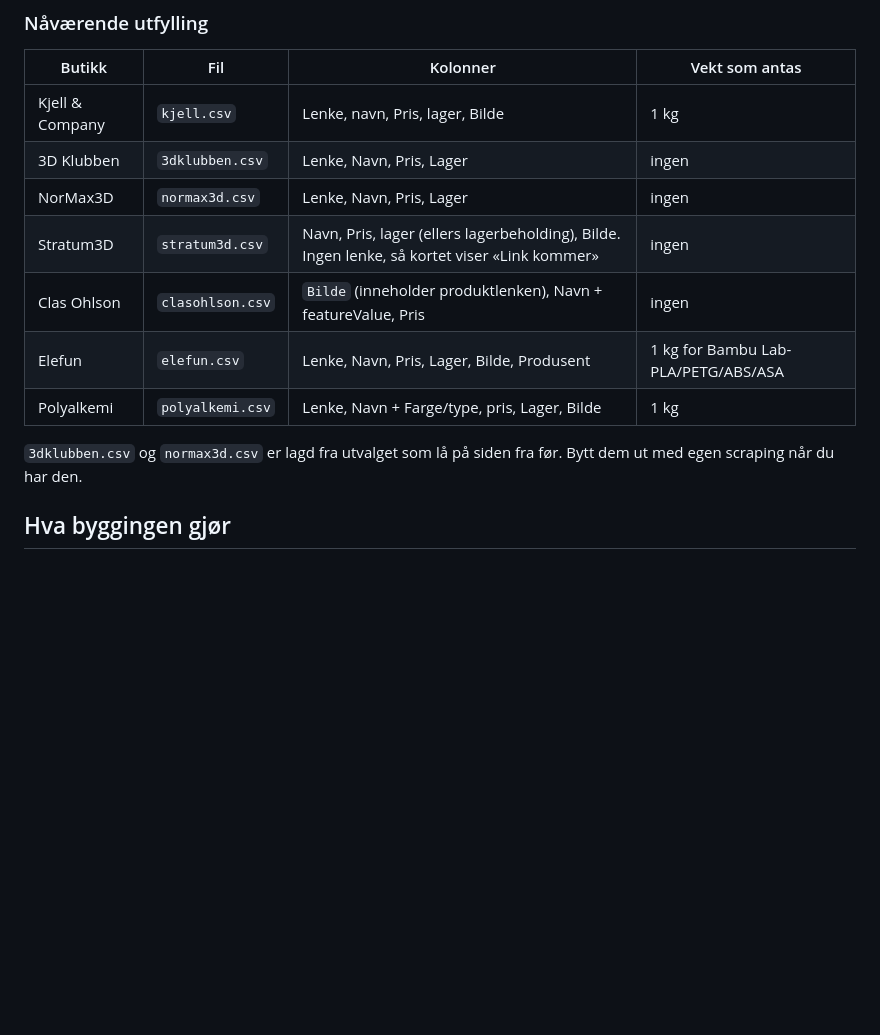
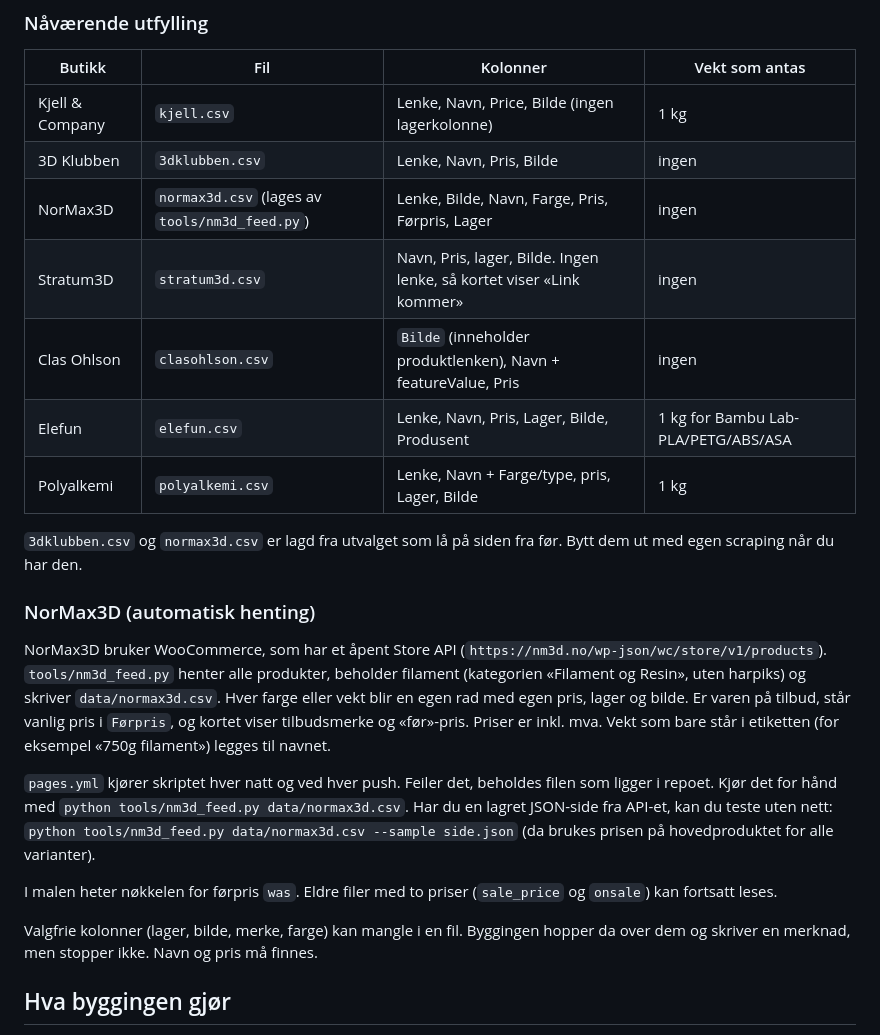
Before and after one commit to SandMarcus/Filamentsok, a Markdown page: README.md, the part around the change. GitHub-like rendering; blank space fills up the shorter version.

```diff
--- a/README.md
+++ b/README.md
@@ -128,15 +128,25 @@ Feil i malen gir en tydelig melding med kolonnene filen faktisk har. Hjelpeverkt
 
 | Butikk | Fil | Kolonner | Vekt som antas |
 |---|---|---|---|
-| Kjell & Company | `kjell.csv` | Lenke, navn, Pris, lager, Bilde | 1 kg |
-| 3D Klubben | `3dklubben.csv` | Lenke, Navn, Pris, Lager | ingen |
-| NorMax3D | `normax3d.csv` | Lenke, Navn, Pris, Lager | ingen |
-| Stratum3D | `stratum3d.csv` | Navn, Pris, lager (ellers lagerbeholding), Bilde. Ingen lenke, så kortet viser «Link kommer» | ingen |
+| Kjell & Company | `kjell.csv` | Lenke, Navn, Price, Bilde (ingen lagerkolonne) | 1 kg |
+| 3D Klubben | `3dklubben.csv` | Lenke, Navn, Pris, Bilde | ingen |
+| NorMax3D | `normax3d.csv` (lages av `tools/nm3d_feed.py`) | Lenke, Bilde, Navn, Farge, Pris, Førpris, Lager | ingen |
+| Stratum3D | `stratum3d.csv` | Navn, Pris, lager, Bilde. Ingen lenke, så kortet viser «Link kommer» | ingen |
 | Clas Ohlson | `clasohlson.csv` | `Bilde` (inneholder produktlenken), Navn + featureValue, Pris | ingen |
 | Elefun | `elefun.csv` | Lenke, Navn, Pris, Lager, Bilde, Produsent | 1 kg for Bambu Lab-PLA/PETG/ABS/ASA |
 | Polyalkemi | `polyalkemi.csv` | Lenke, Navn + Farge/type, pris, Lager, Bilde | 1 kg |
 
 `3dklubben.csv` og `normax3d.csv` er lagd fra utvalget som lå på siden fra før. Bytt dem ut med egen scraping når du har den.
+
+### NorMax3D (automatisk henting)
+
+NorMax3D bruker WooCommerce, som har et åpent Store API (`https://nm3d.no/wp-json/wc/store/v1/products`). `tools/nm3d_feed.py` henter alle produkter, beholder filament (kategorien «Filament og Resin», uten harpiks) og skriver `data/normax3d.csv`. Hver farge eller vekt blir en egen rad med egen pris, lager og bilde. Er varen på tilbud, står vanlig pris i `Førpris`, og kortet viser tilbudsmerke og «før»-pris. Priser er inkl. mva. Vekt som bare står i etiketten (for eksempel «750g filament») legges til navnet.
+
+`pages.yml` kjører skriptet hver natt og ved hver push. Feiler det, beholdes filen som ligger i repoet. Kjør det for hånd med `python tools/nm3d_feed.py data/normax3d.csv`. Har du en lagret JSON-side fra API-et, kan du teste uten nett: `python tools/nm3d_feed.py data/normax3d.csv --sample side.json` (da brukes prisen på hovedproduktet for alle varianter).
+
+I malen heter nøkkelen for førpris `was`. Eldre filer med to priser (`sale_price` og `onsale`) kan fortsatt leses.
+
+Valgfrie kolonner (lager, bilde, merke, farge) kan mangle i en fil. Byggingen hopper da over dem og skriver en merknad, men stopper ikke. Navn og pris må finnes.
 
 ## Hva byggingen gjør
 
```
